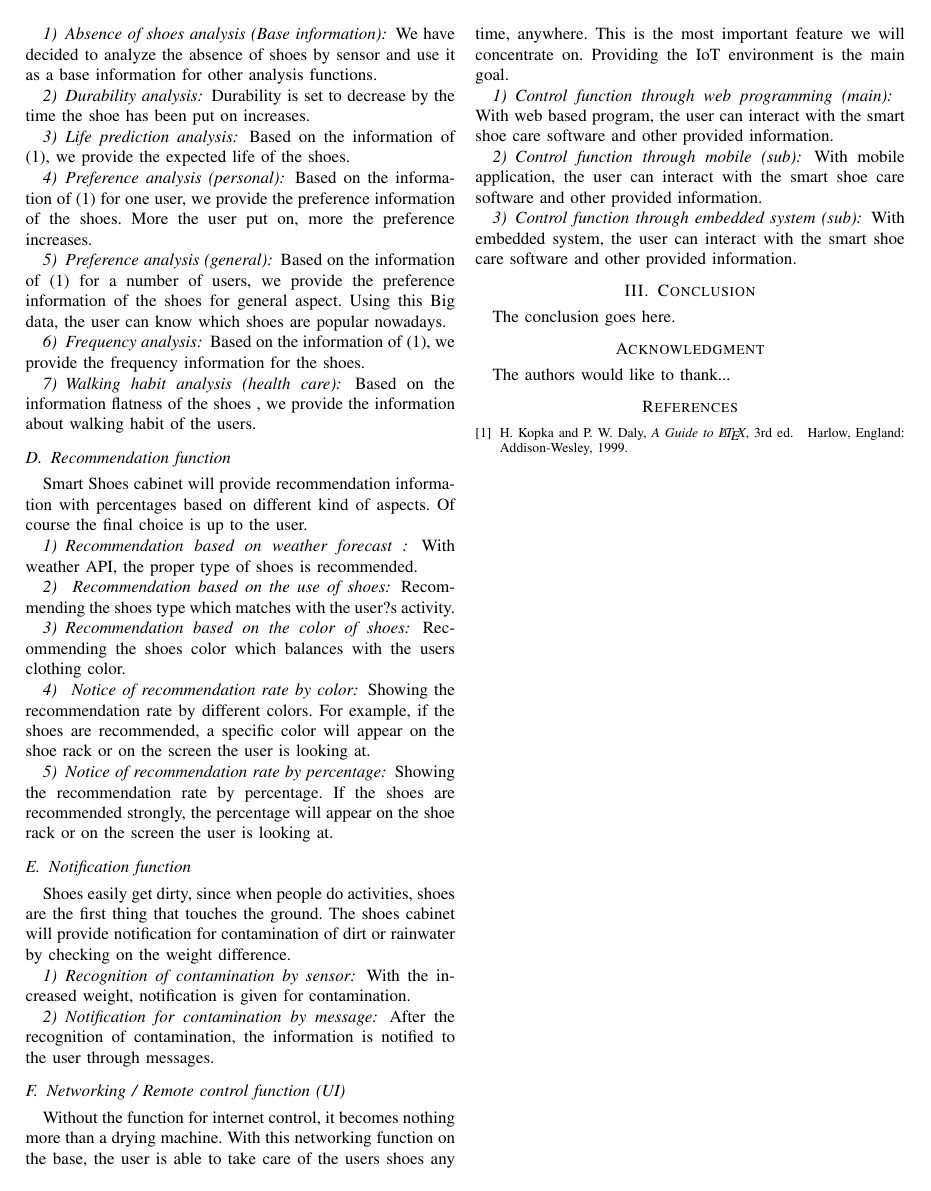
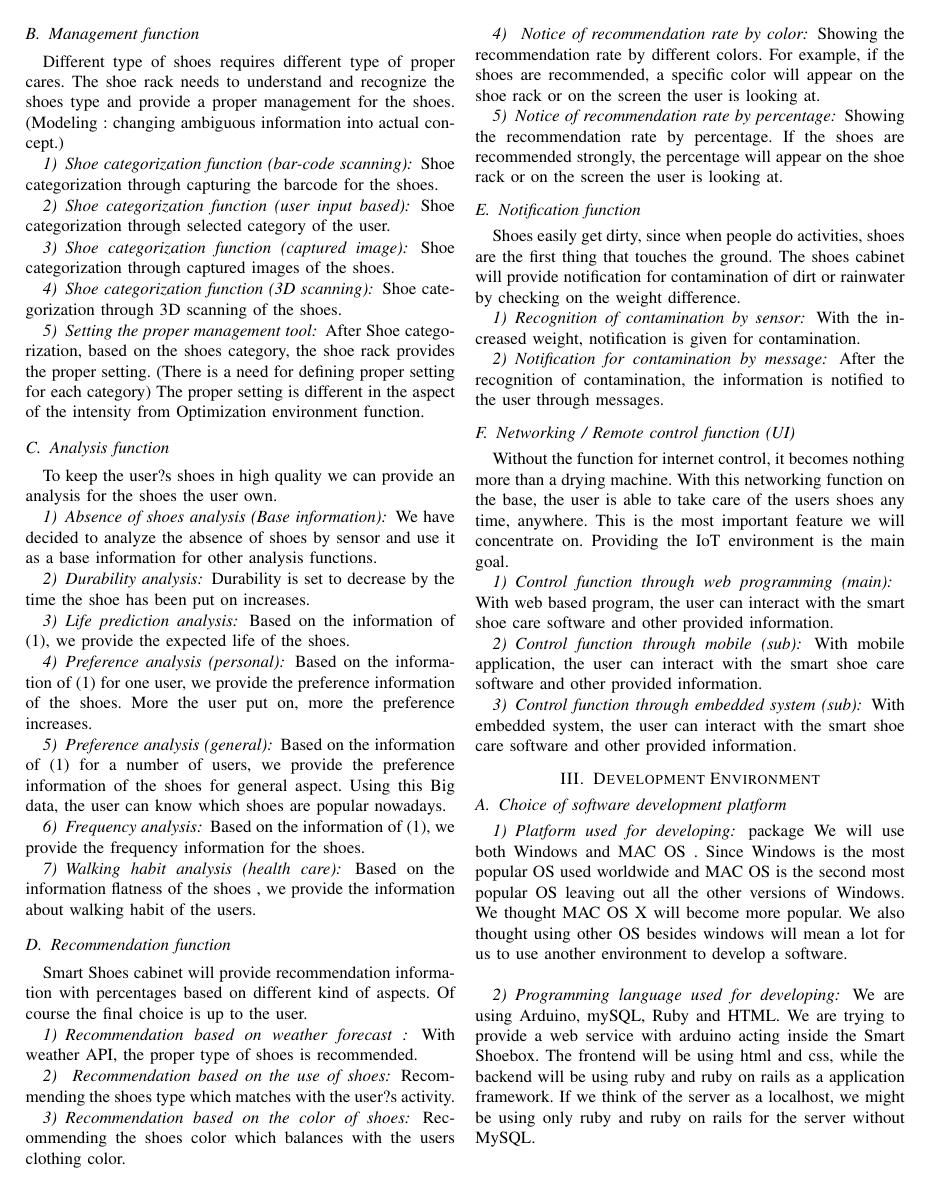
Before and after one commit to Dpnia/SHOEBOX, a LaTeX paper (Document/LaTex/Document/Dcoument.tex): page 2 of 2 before the commit and page 2 of 3 after it. The pictures show the PDF file Document/LaTex/Document/Dcoument.pdf that the author committed with the source.

Commit message:
LaTex 수정중

```diff
--- a/Document/LaTex/Document/Dcoument.tex
+++ b/Document/LaTex/Document/Dcoument.tex
@@ -487,3 +519,23 @@ With web based program, the user can interact with the smart shoe care software
 With mobile application, the user can interact with the smart shoe care software and other provided information.
 \subsubsection{Control function through embedded system (sub)}
 With embedded system, the user can interact with the smart shoe care software and other provided information.
+
+% 3. development environment
+\section{Development Environment}
+
+\subsection{Choice of software development platform}
+\subsubsection{Platform used for developing}package
+ We will use both Windows and MAC OS . Since Windows is the most popular OS used worldwide and MAC OS is the second most popular OS leaving out all the other versions of Windows. We thought MAC OS X will become more popular. We also thought using other OS besides windows will mean a lot for us to use another environment to develop a software.
+\\
+\subsubsection{Programming language used for developing}
+We are using Arduino, mySQL, Ruby and HTML. We are trying to provide a web service with arduino acting inside the Smart Shoebox. The frontend will be using html and css, while the backend will be using ruby and ruby on rails as a application framework. If we think of the server as a localhost, we might be using only ruby and ruby on rails for the server without MySQL.\\
+
+\begin{table}
+\renewcommand{\arrayrulewidth}{1pt}
+\renewcommand{\arraystretch}{3}
+\begin{tabular}
+{|p{3.5cm}|p{.5\linewidth}|}\hline
+
+Programming language & Reason\\ \hline
+Arduino(hardware) &The main hardware part of our project is based on Arduino. The Smart Shoebox has functions to work provide behavioral motions such as recognizing the temperature and humidity of the shoebox, turning on the fan or infrared lamp as a result of it and so on.
+ \\ \hline
@@ -489,0 +546,12 @@ With embedded system, the user can interact with the smart shoe care software an
+\end{tabular}
+\\
+\\
+\caption{Programming language used for developing}
+\label{tab:template}
+\end{table}
+
+\begin{table}
+\renewcommand{\arrayrulewidth}{1pt}
+\renewcommand{\arraystretch}{3}
+\begin{tabular}
+{|p{4cm}|p{.5\linewidth}|}\hline
@@ -489,0 +566,29 @@ With embedded system, the user can interact with the smart shoe care software an
+Board & 7,500\\ \hline
+USB cable & 7,500\\ \hline
+jump wire & 7,500\\ \hline
+M-F wire & 7,500\\ \hline
+Resistance & 7,500\\ \hline
+Small LED lamp & 7,500\\ \hline
+AA battery & 7,500\\ \hline
+transistor & 500 \\ \hline
+TOTAL & 500 \\ \hline
+
+\end{tabular}
+\\
+\\
+\caption{Programming language used for developing}
+\label{tab:template}
+\end{table}
+
+
+
+
+
+
+\subsubsection{Cost estimation (Software / Hardware)}
+
+
+\subsubsection{Development Environment}
+
+
+\subsection{Choice of software development platform}
```
Also changed, not shown: Document/LaTex/Document/Dcoument.pdf, Document/LaTex/Document/images/marketshare.png (added), Document/LaTex/Document/Dcoument.tex (66 more changed lines), 3 other files.
